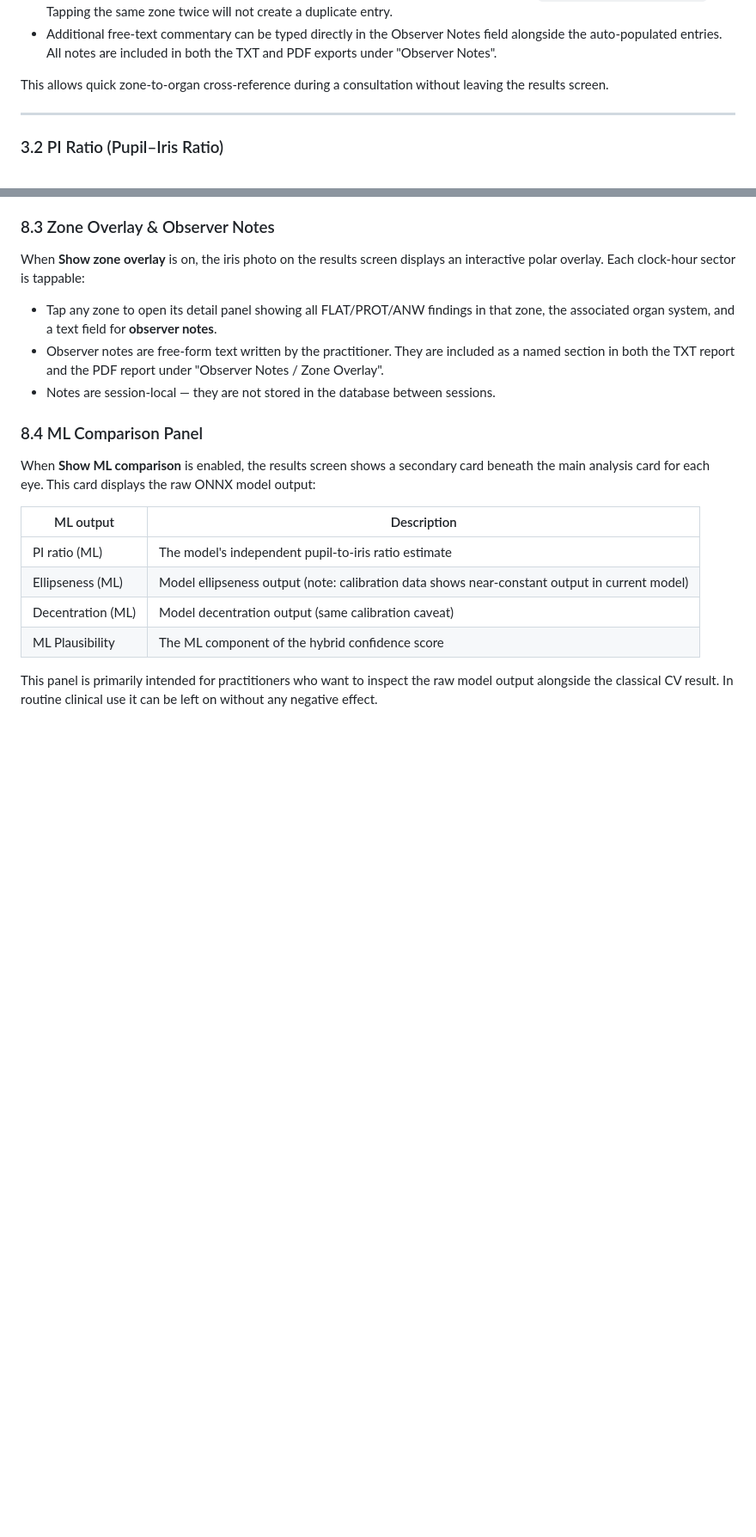
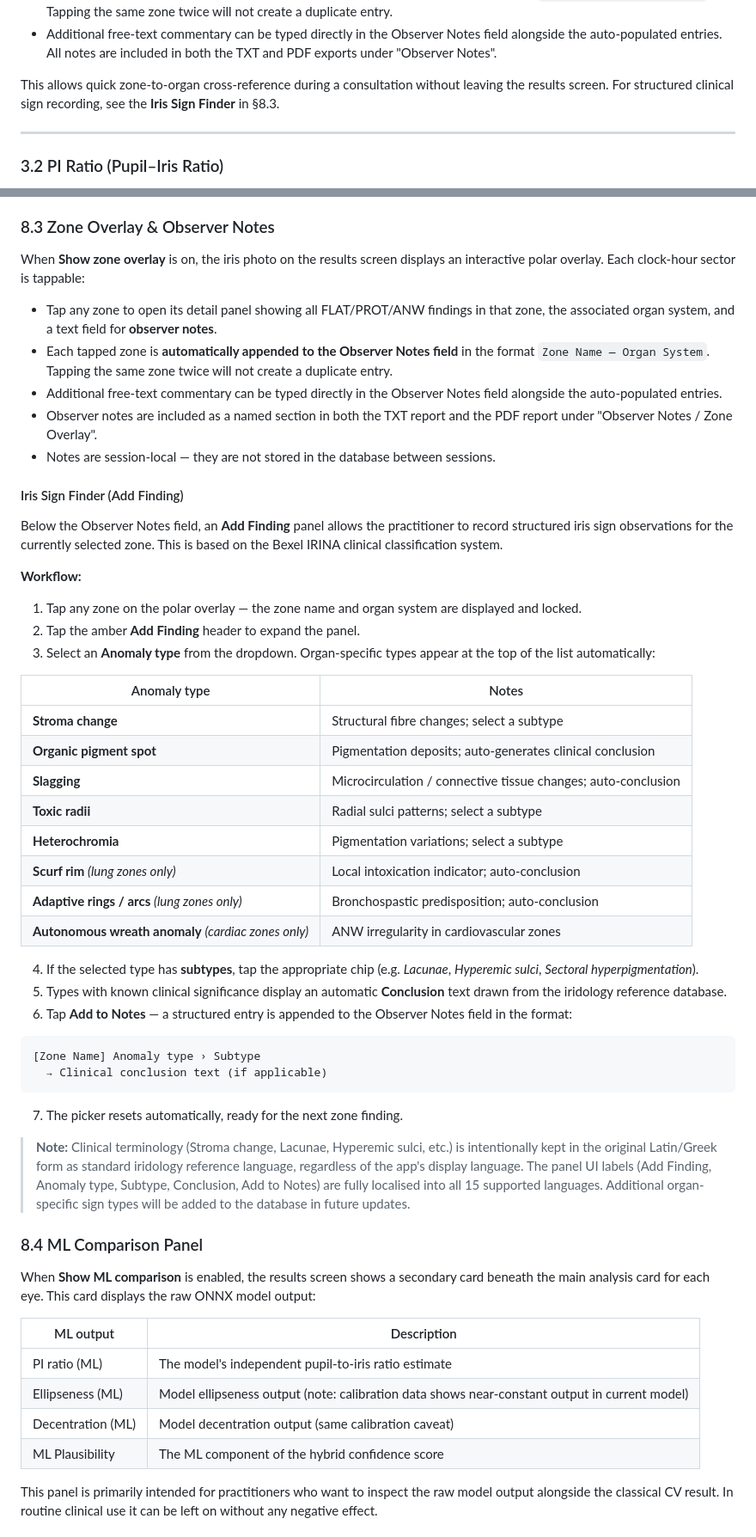
Before and after one commit to daprof2112/PupilMetrics-2026-, a Markdown page: docs/pupilmetrics_manual.md, 2 parts joined by grey strips. Shown at 86% size. Drawn GitHub-style; blank space fills up the shorter version.

Commit message:
docs: add Iris Sign Finder section to user manual (§8.3)
Documents the Add Finding panel: anomaly type table, subtype chips,
auto-conclusion behaviour, organ-specific types (lung/cardiac), workflow
steps, and note on clinical terminology being kept as reference language.
Cross-referenced from §3.1 interactive overlay description.

Co-Authored-By: Claude Sonnet 4.6 <noreply@anthropic.com>

````diff
--- a/docs/pupilmetrics_manual.md
+++ b/docs/pupilmetrics_manual.md
@@ -373,7 +373,7 @@ The zone map is available as a live polar overlay directly on the iris photo in
 - Each tapped zone is **automatically appended to the Observer Notes field** in the format `Zone Name — Organ System`. Tapping the same zone twice will not create a duplicate entry.
 - Additional free-text commentary can be typed directly in the Observer Notes field alongside the auto-populated entries. All notes are included in both the TXT and PDF exports under "Observer Notes".
 
-This allows quick zone-to-organ cross-reference during a consultation without leaving the results screen.
+This allows quick zone-to-organ cross-reference during a consultation without leaving the results screen. For structured clinical sign recording, see the **Iris Sign Finder** in §8.3.
 
 ---
 
@@ -1263,8 +1263,44 @@ The language preference is remembered between sessions. The PDF report follows t
 When **Show zone overlay** is on, the iris photo on the results screen displays an interactive polar overlay. Each clock-hour sector is tappable:
 
 - Tap any zone to open its detail panel showing all FLAT/PROT/ANW findings in that zone, the associated organ system, and a text field for **observer notes**.
-- Observer notes are free-form text written by the practitioner. They are included as a named section in both the TXT report and the PDF report under "Observer Notes / Zone Overlay".
+- Each tapped zone is **automatically appended to the Observer Notes field** in the format `Zone Name — Organ System`. Tapping the same zone twice will not create a duplicate entry.
+- Additional free-text commentary can be typed directly in the Observer Notes field alongside the auto-populated entries.
+- Observer notes are included as a named section in both the TXT report and the PDF report under "Observer Notes / Zone Overlay".
 - Notes are session-local — they are not stored in the database between sessions.
+
+#### Iris Sign Finder (Add Finding)
+
+Below the Observer Notes field, an **Add Finding** panel allows the practitioner to record structured iris sign observations for the currently selected zone. This is based on the Bexel IRINA clinical classification system.
+
+**Workflow:**
+
+1. Tap any zone on the polar overlay — the zone name and organ system are displayed and locked.
+2. Tap the amber **Add Finding** header to expand the panel.
+3. Select an **Anomaly type** from the dropdown. Organ-specific types appear at the top of the list automatically:
+
+| Anomaly type | Notes |
+|---|---|
+| **Stroma change** | Structural fibre changes; select a subtype |
+| **Organic pigment spot** | Pigmentation deposits; auto-generates clinical conclusion |
+| **Slagging** | Microcirculation / connective tissue changes; auto-conclusion |
+| **Toxic radii** | Radial sulci patterns; select a subtype |
+| **Heterochromia** | Pigmentation variations; select a subtype |
+| **Scurf rim** *(lung zones only)* | Local intoxication indicator; auto-conclusion |
+| **Adaptive rings / arcs** *(lung zones only)* | Bronchospastic predisposition; auto-conclusion |
+| **Autonomous wreath anomaly** *(cardiac zones only)* | ANW irregularity in cardiovascular zones |
+
+4. If the selected type has **subtypes**, tap the appropriate chip (e.g. *Lacunae*, *Hyperemic sulci*, *Sectoral hyperpigmentation*).
+5. Types with known clinical significance display an automatic **Conclusion** text drawn from the iridology reference database.
+6. Tap **Add to Notes** — a structured entry is appended to the Observer Notes field in the format:
+
+```
+[Zone Name] Anomaly type › Subtype
+  → Clinical conclusion text (if applicable)
+```
+
+7. The picker resets automatically, ready for the next zone finding.
+
+> **Note:** Clinical terminology (Stroma change, Lacunae, Hyperemic sulci, etc.) is intentionally kept in the original Latin/Greek form as standard iridology reference language, regardless of the app's display language. The panel UI labels (Add Finding, Anomaly type, Subtype, Conclusion, Add to Notes) are fully localised into all 15 supported languages. Additional organ-specific sign types will be added to the database in future updates.
 
 ### 8.4 ML Comparison Panel
 
````
